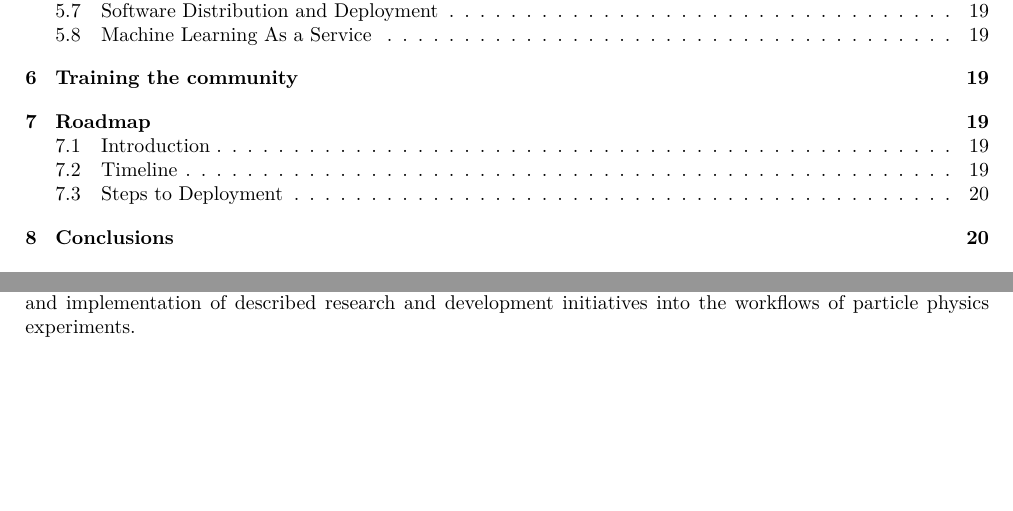
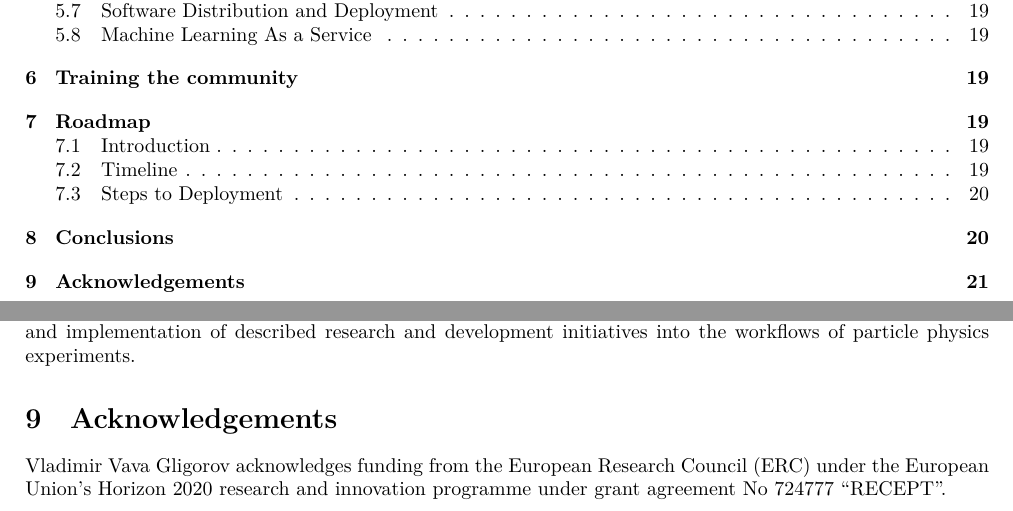
Before and after one commit to oprojects/cwp, a LaTeX document (HSF_ML_CWP.tex, which reads src/acknowledgements.tex): two parts of pages 2 and 21 of 24, joined at a grey line, cut so that both start at the same text, the shorter picture padded with empty space. Compiled offline with XeLaTeX.

Commit message:
affilication and funding of VVG

```diff
--- a/HSF_ML_CWP.tex
+++ b/HSF_ML_CWP.tex
@@ -51,6 +51,10 @@
 \label{sec:conclusions}
 \input{src/conclusions}
 
+\section{Acknowledgements}
+\label{sec:acknowledgements}
+\input{src/acknowledgements}
+
 \appendix
 \input{src/appendix}
 \clearpage
--- /dev/null
+++ b/src/acknowledgements.tex
@@ -0,0 +1 @@
+Vladimir Vava Gligorov acknowledges funding from the European Research Council (ERC) under the European Union's Horizon 2020 research and innovation programme under grant agreement No 724777 ``RECEPT''.
```
Also changed, not shown: author_list.csv (+1 -1 lines).
